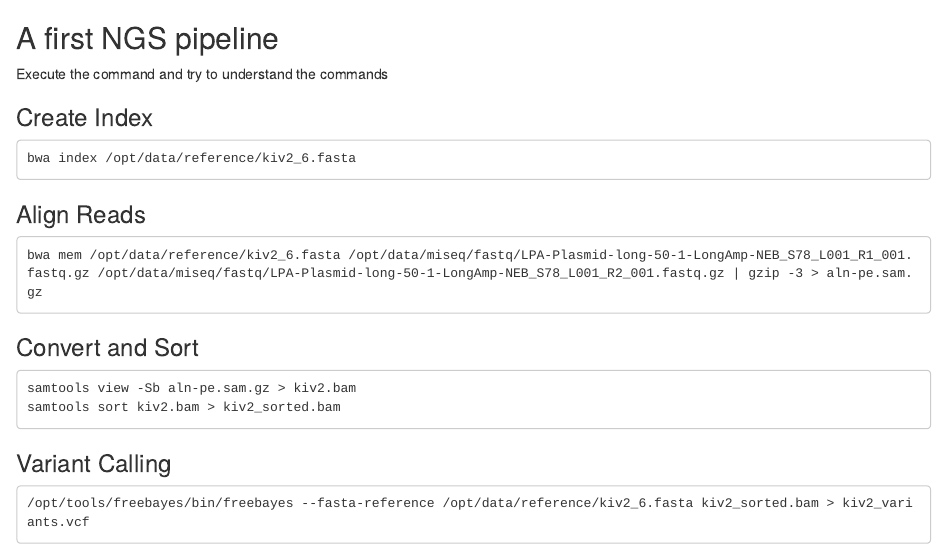
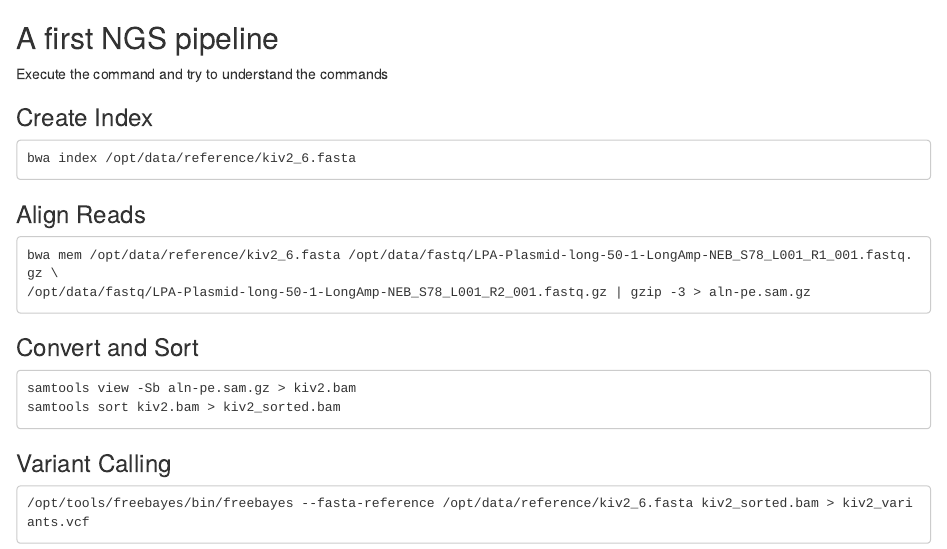
Before and after one commit to genepi/ngs-class, an R Markdown document (day1/pipeline.Rmd): the page in a window 1100 px wide, from its top. Rendered offline with R 4.5, knitr and Pandoc, with nearby package versions.

Commit message:
Update pipeline.Rmd

```diff
--- a/day1/pipeline.Rmd
+++ b/day1/pipeline.Rmd
@@ -6,7 +6,8 @@ Execute the command and try to understand the commands
     bwa index /opt/data/reference/kiv2_6.fasta
 
 ### Align Reads
-    bwa mem /opt/data/reference/kiv2_6.fasta /opt/data/miseq/fastq/LPA-Plasmid-long-50-1-LongAmp-NEB_S78_L001_R1_001.fastq.gz /opt/data/miseq/fastq/LPA-Plasmid-long-50-1-LongAmp-NEB_S78_L001_R2_001.fastq.gz | gzip -3 > aln-pe.sam.gz
+    bwa mem /opt/data/reference/kiv2_6.fasta /opt/data/fastq/LPA-Plasmid-long-50-1-LongAmp-NEB_S78_L001_R1_001.fastq.gz \
+    /opt/data/fastq/LPA-Plasmid-long-50-1-LongAmp-NEB_S78_L001_R2_001.fastq.gz | gzip -3 > aln-pe.sam.gz
 
 ### Convert and Sort
     samtools view -Sb aln-pe.sam.gz > kiv2.bam
```
